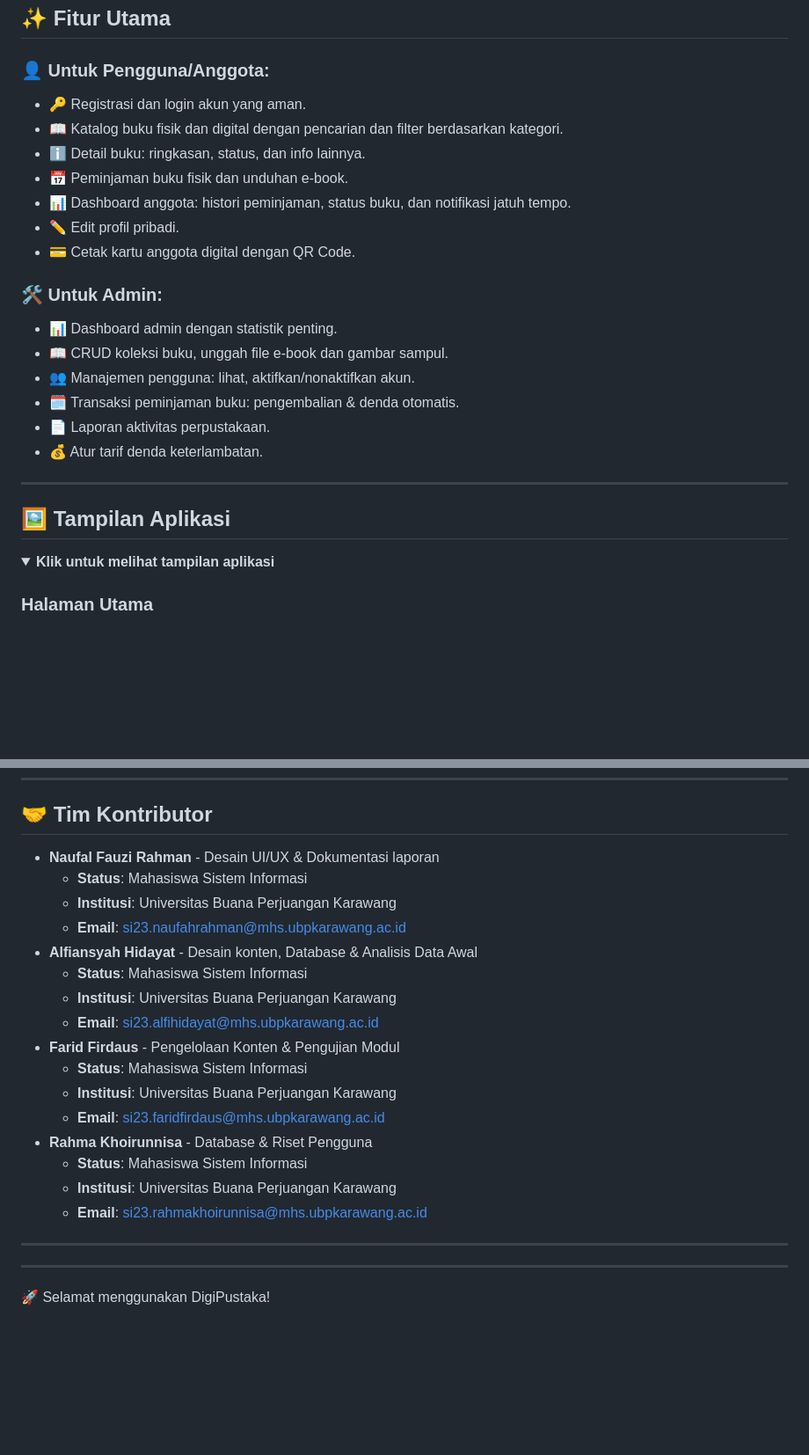
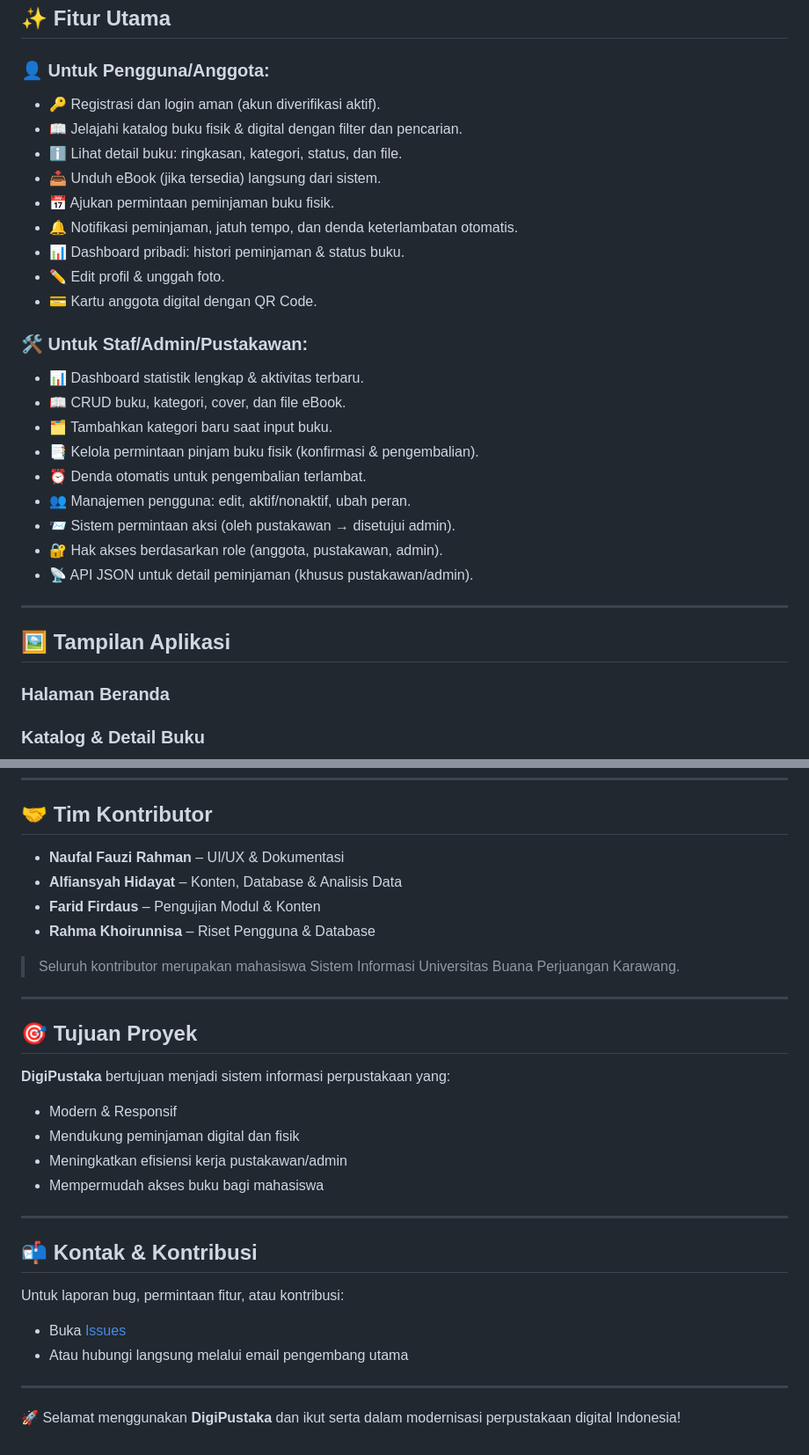
Before and after one commit to kidinggg/DigiPustaka, a Markdown page: README.md, 2 parts joined by grey strips. Shown at 88% size. GitHub-like rendering; folded sections open; blank space fills up the shorter version.

```diff
--- a/README.md
+++ b/README.md
@@ -21,29 +6,33 @@
 
 ### 👤 Untuk Pengguna/Anggota:
 
-* 🔑 Registrasi dan login akun yang aman.
-* 📖 Katalog buku fisik dan digital dengan pencarian dan filter berdasarkan kategori.
-* ℹ️ Detail buku: ringkasan, status, dan info lainnya.
-* 📅 Peminjaman buku fisik dan unduhan e-book.
-* 📊 Dashboard anggota: histori peminjaman, status buku, dan notifikasi jatuh tempo.
-* ✏️ Edit profil pribadi.
-* 💳 Cetak kartu anggota digital dengan QR Code.
+- 🔑 Registrasi dan login aman (akun diverifikasi aktif).
+- 📖 Jelajahi katalog buku fisik & digital dengan filter dan pencarian.
+- ℹ️ Lihat detail buku: ringkasan, kategori, status, dan file.
+- 📥 Unduh eBook (jika tersedia) langsung dari sistem.
+- 📅 Ajukan permintaan peminjaman buku fisik.
+- 🔔 Notifikasi peminjaman, jatuh tempo, dan denda keterlambatan otomatis.
+- 📊 Dashboard pribadi: histori peminjaman & status buku.
+- ✏️ Edit profil & unggah foto.
+- 💳 Kartu anggota digital dengan QR Code.
 
-### 🛠️ Untuk Admin:
+### 🛠️ Untuk Staf/Admin/Pustakawan:
 
-* 📊 Dashboard admin dengan statistik penting.
-* 📖 CRUD koleksi buku, unggah file e-book dan gambar sampul.
-* 👥 Manajemen pengguna: lihat, aktifkan/nonaktifkan akun.
-* 🗓️ Transaksi peminjaman buku: pengembalian & denda otomatis.
-* 📄 Laporan aktivitas perpustakaan.
-* 💰 Atur tarif denda keterlambatan.
+- 📊 Dashboard statistik lengkap & aktivitas terbaru.
+- 📖 CRUD buku, kategori, cover, dan file eBook.
+- 🗂️ Tambahkan kategori baru saat input buku.
+- 📑 Kelola permintaan pinjam buku fisik (konfirmasi & pengembalian).
+- ⏰ Denda otomatis untuk pengembalian terlambat.
+- 👥 Manajemen pengguna: edit, aktif/nonaktif, ubah peran.
+- 📨 Sistem permintaan aksi (oleh pustakawan → disetujui admin).
+- 🔐 Hak akses berdasarkan role (anggota, pustakawan, admin).
+- 📡 API JSON untuk detail peminjaman (khusus pustakawan/admin).
 
 ---
 
 ## 🖼️ Tampilan Aplikasi
 
-<details>
-  <summary><strong>Klik untuk melihat tampilan aplikasi</strong></summary>
+### Halaman Beranda
 
-### Halaman Utama
+### Katalog & Detail Buku
 
@@ -171,25 +121,33 @@ python app.py
 
 ## 🤝 Tim Kontributor
 
-* **Naufal Fauzi Rahman** - Desain UI/UX & Dokumentasi laporan
-    * **Status**: Mahasiswa Sistem Informasi
-    * **Institusi**: Universitas Buana Perjuangan Karawang
-    * **Email**: [si23.naufahrahman@mhs.ubpkarawang.ac.id](mailto:si23.naufahrahman@mhs.ubpkarawang.ac.id)
-* **Alfiansyah Hidayat** - Desain konten,  Database & Analisis Data Awal
-    * **Status**: Mahasiswa Sistem Informasi
-    * **Institusi**: Universitas Buana Perjuangan Karawang
-    * **Email**: [si23.alfihidayat@mhs.ubpkarawang.ac.id](mailto:si23.alfihidayat@mhs.ubpkarawang.ac.id)
-* **Farid Firdaus** - Pengelolaan Konten & Pengujian Modul
-    * **Status**: Mahasiswa Sistem Informasi
-    * **Institusi**: Universitas Buana Perjuangan Karawang
-    * **Email**: [si23.faridfirdaus@mhs.ubpkarawang.ac.id](mailto:si23.faridfirdaus@mhs.ubpkarawang.ac.id)
-* **Rahma Khoirunnisa** - Database & Riset Pengguna
-    * **Status**: Mahasiswa Sistem Informasi
-    * **Institusi**: Universitas Buana Perjuangan Karawang
-    * **Email**: [si23.rahmakhoirunnisa@mhs.ubpkarawang.ac.id](mailto:si23.rahmakhoirunnisa@mhs.ubpkarawang.ac.id)
+- **Naufal Fauzi Rahman** – UI/UX & Dokumentasi
+- **Alfiansyah Hidayat** – Konten, Database & Analisis Data
+- **Farid Firdaus** – Pengujian Modul & Konten
+- **Rahma Khoirunnisa** – Riset Pengguna & Database
+
+> Seluruh kontributor merupakan mahasiswa Sistem Informasi Universitas Buana Perjuangan Karawang.
 
 ---
 
+## 🎯 Tujuan Proyek
+
+**DigiPustaka** bertujuan menjadi sistem informasi perpustakaan yang:
+
+- Modern & Responsif
+- Mendukung peminjaman digital dan fisik
+- Meningkatkan efisiensi kerja pustakawan/admin
+- Mempermudah akses buku bagi mahasiswa
+
 ---
 
-🚀 Selamat menggunakan DigiPustaka!
+## 📬 Kontak & Kontribusi
+
+Untuk laporan bug, permintaan fitur, atau kontribusi:
+
+- Buka [Issues](https://github.com/kidinggg/DigiPustaka/issues)
+- Atau hubungi langsung melalui email pengembang utama
+
+---
+
+🚀 Selamat menggunakan **DigiPustaka** dan ikut serta dalam modernisasi perpustakaan digital Indonesia!
```
Also changed, not shown: other parts of README.md (+30 -84 lines).
